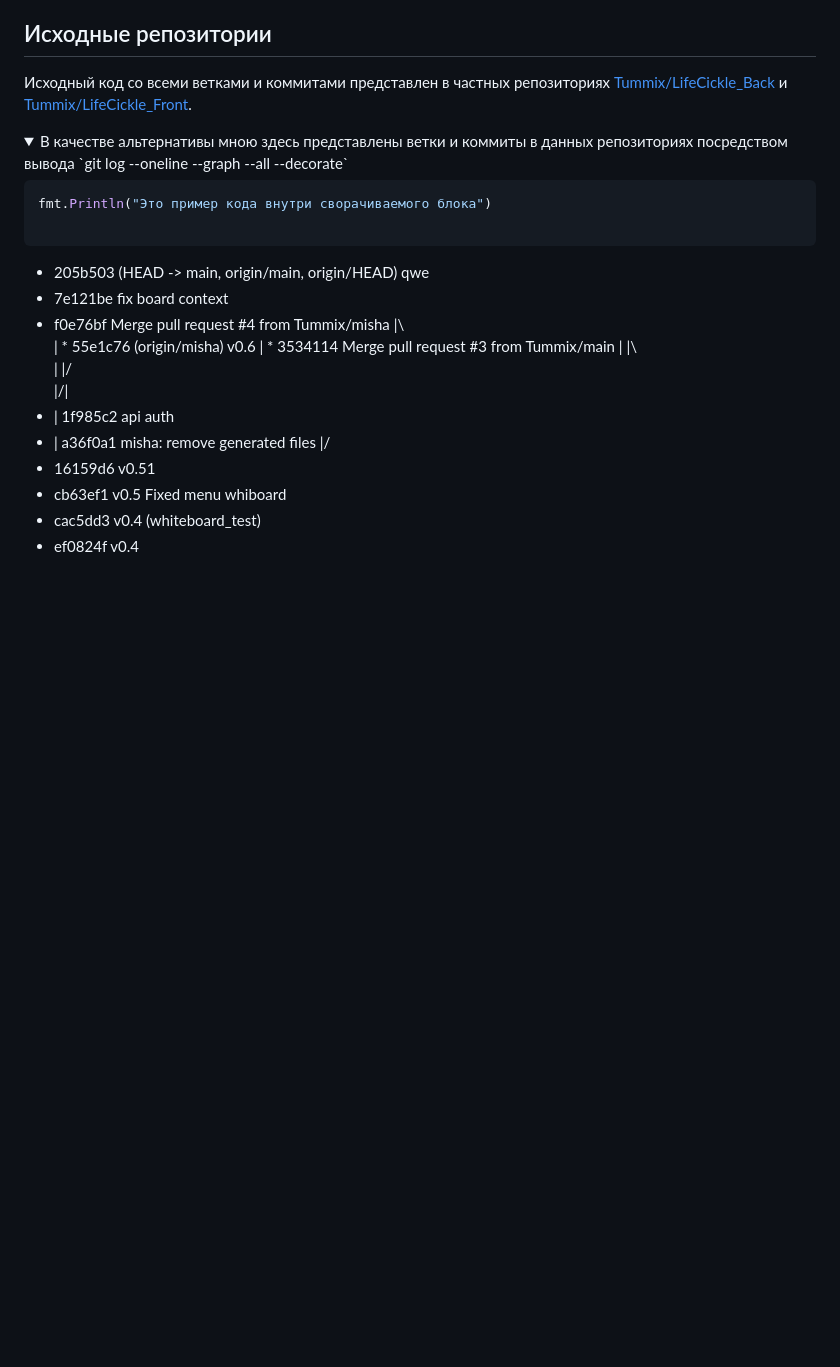
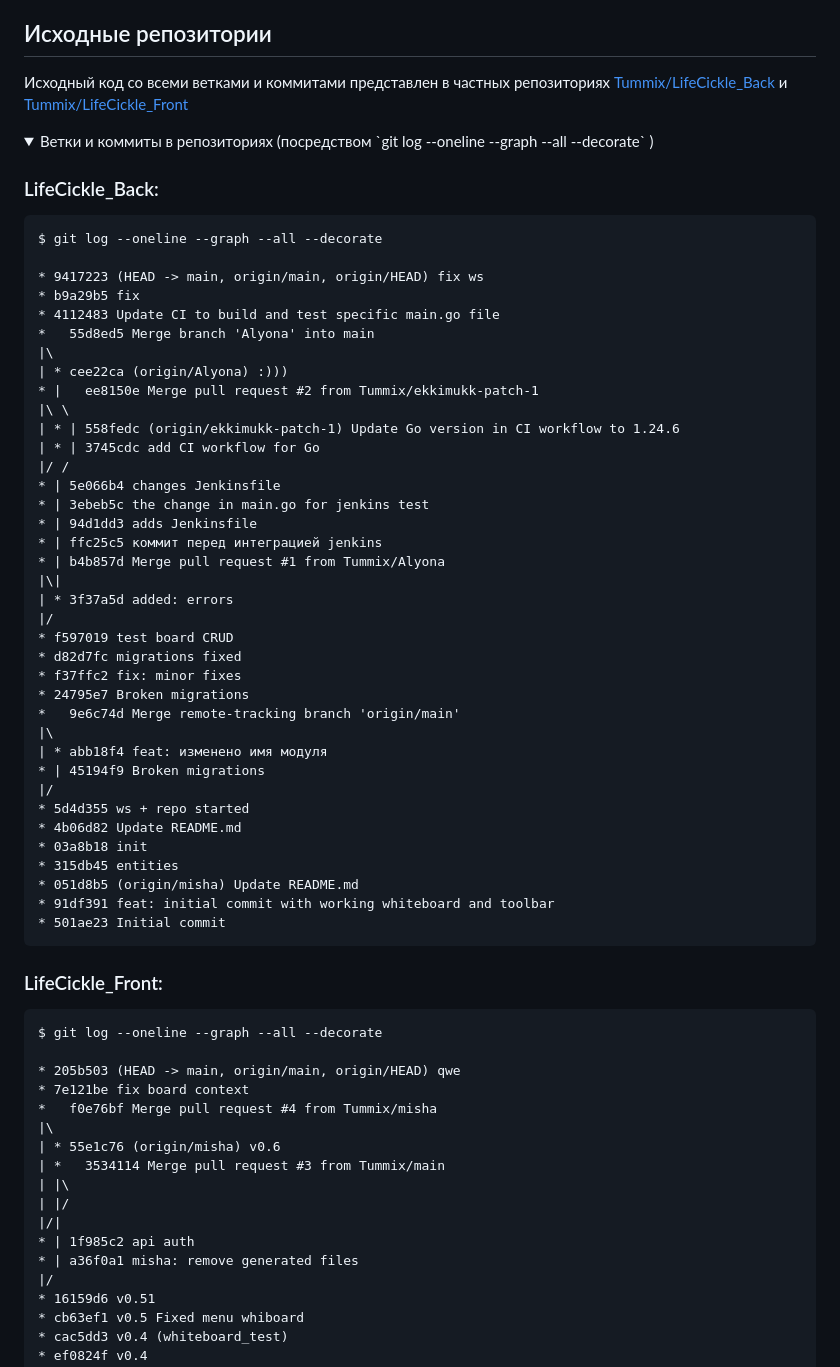
Before and after one commit to ekkimukk/mkadd, a Markdown page: README.md, the part around one of its changes. Drawn GitHub-style; folded sections open; blank space fills up the shorter version.

Commit message:
Enhance README with repository branch details
Added details about branches and commits in the repositories.

````diff
--- a/README.md
+++ b/README.md
@@ -78,15 +78,59 @@
 Если хотите увидеть процесс сборки и пуша, откройте Issue, я получу письмо и запущу процесс вручную на локальном сервере
 
 ## Исходные репозитории
-Исходный код со всеми ветками и коммитами представлен в частных репозиториях [Tummix/LifeCickle_Back](https://github.com/Tummix/LifeCickle_Back) и [Tummix/LifeCickle_Front](https://github.com/Tummix/LifeCickle_Front).
+Исходный код со всеми ветками и коммитами представлен в частных репозиториях [Tummix/LifeCickle_Back](https://github.com/Tummix/LifeCickle_Back) и [Tummix/LifeCickle_Front](https://github.com/Tummix/LifeCickle_Front)
+
 <details>
 
-<summary>В качестве альтернативы мною здесь представлены ветки и коммиты в данных репозиториях посредством вывода `git log --oneline --graph --all --decorate`</summary>
+<summary>Ветки и коммиты в репозиториях (посредством `git log --oneline --graph --all --decorate` ) </summary>
 
-  ```go
-fmt.Println("Это пример кода внутри сворачиваемого блока")
+### LifeCickle_Back:
 
 ```
+$ git log --oneline --graph --all --decorate
+
+* 9417223 (HEAD -> main, origin/main, origin/HEAD) fix ws
+* b9a29b5 fix
+* 4112483 Update CI to build and test specific main.go file
+*   55d8ed5 Merge branch 'Alyona' into main
+|\
+| * cee22ca (origin/Alyona) :)))
+* |   ee8150e Merge pull request #2 from Tummix/ekkimukk-patch-1
+|\ \
+| * | 558fedc (origin/ekkimukk-patch-1) Update Go version in CI workflow to 1.24.6
+| * | 3745cdc add CI workflow for Go
+|/ /
+* | 5e066b4 changes Jenkinsfile
+* | 3ebeb5c the change in main.go for jenkins test
+* | 94d1dd3 adds Jenkinsfile
+* | ffc25c5 коммит перед интеграцией jenkins
+* | b4b857d Merge pull request #1 from Tummix/Alyona
+|\|
+| * 3f37a5d added: errors
+|/
+* f597019 test board CRUD
+* d82d7fc migrations fixed
+* f37ffc2 fix: minor fixes
+* 24795e7 Broken migrations
+*   9e6c74d Merge remote-tracking branch 'origin/main'
+|\
+| * abb18f4 feat: изменено имя модуля
+* | 45194f9 Broken migrations
+|/
+* 5d4d355 ws + repo started
+* 4b06d82 Update README.md
+* 03a8b18 init
+* 315db45 entities
+* 051d8b5 (origin/misha) Update README.md
+* 91df391 feat: initial commit with working whiteboard and toolbar
+* 501ae23 Initial commit
+```
+
+### LifeCickle_Front:
+
+```
+$ git log --oneline --graph --all --decorate
+
 * 205b503 (HEAD -> main, origin/main, origin/HEAD) qwe
 * 7e121be fix board context
 *   f0e76bf Merge pull request #4 from Tummix/misha
````
Also changed, not shown: other parts of README.md (+1 -1 lines).
